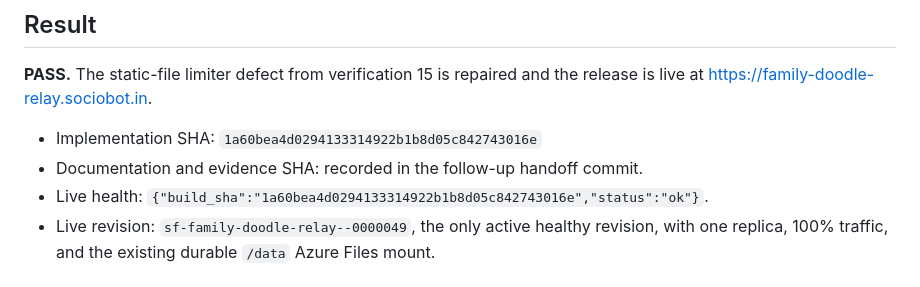
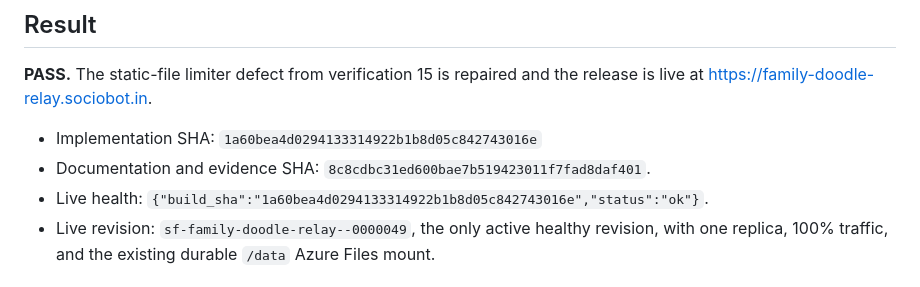
Before and after one commit to B-Divyesh/sf-family-doodle-relay, a Markdown page: .factory/handoff.md, the part around the change. GitHub-like rendering.

Commit message:
docs: record repair documentation revision

```diff
--- a/.factory/handoff.md
+++ b/.factory/handoff.md
@@ -5,7 +5,7 @@
 **PASS.** The static-file limiter defect from verification 15 is repaired and the release is live at <https://family-doodle-relay.sociobot.in>.
 
 - Implementation SHA: `1a60bea4d0294133314922b1b8d05c842743016e`
-- Documentation and evidence SHA: recorded in the follow-up handoff commit.
+- Documentation and evidence SHA: `8c8cdbc31ed600bae7b519423011f7fad8daf401`.
 - Live health: `{"build_sha":"1a60bea4d0294133314922b1b8d05c842743016e","status":"ok"}`.
 - Live revision: `sf-family-doodle-relay--0000049`, the only active healthy revision, with one replica, 100% traffic, and the existing durable `/data` Azure Files mount.
 
```
